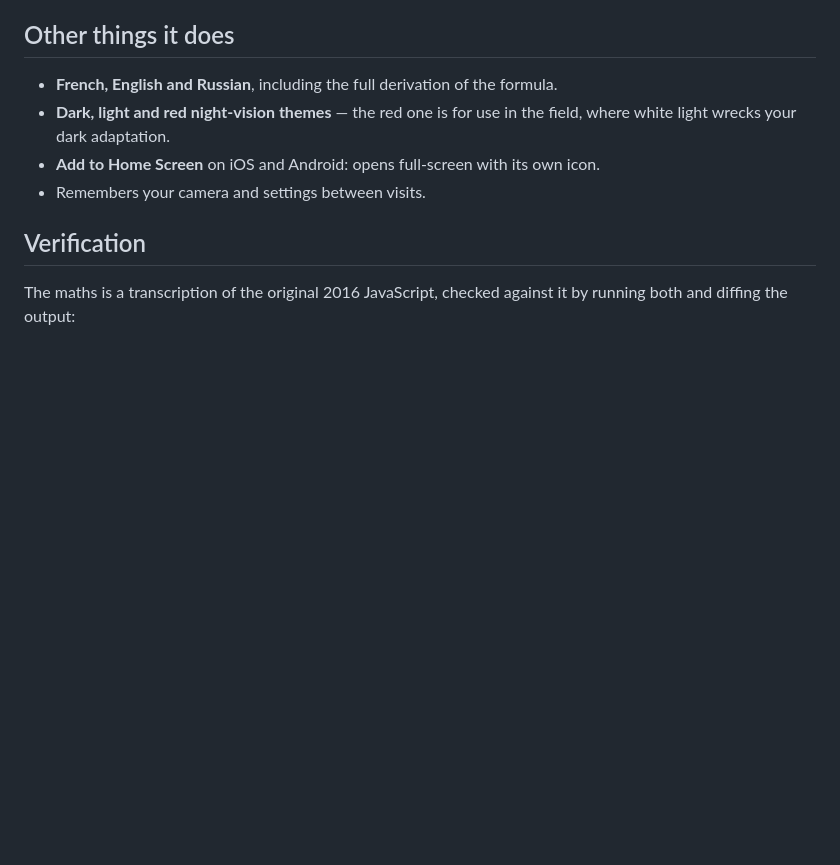
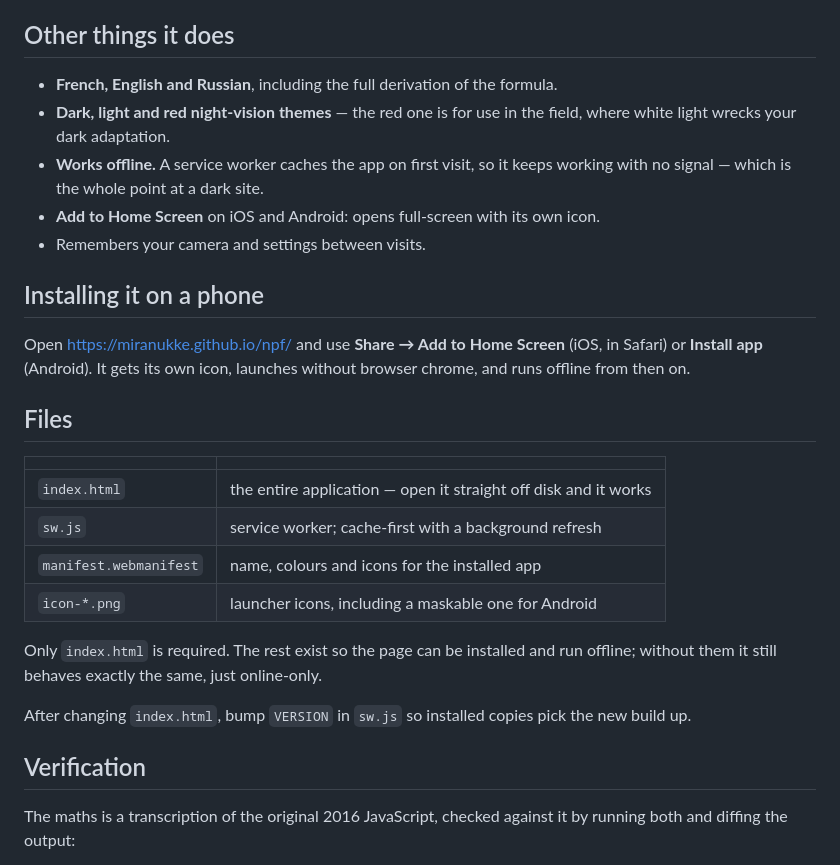
Before and after one commit to miranukke/npf, a Markdown page: README.md, the part around the change. Drawn GitHub-style; blank space fills up the shorter version.

Commit message:
Document offline support and the repo layout in the README
Co-Authored-By: Claude Opus 5 <noreply@anthropic.com>

```diff
--- a/README.md
+++ b/README.md
@@ -68,8 +68,31 @@ If your body is not listed, pick **Other / manual entry** and type the sensor in
 - **French, English and Russian**, including the full derivation of the formula.
 - **Dark, light and red night-vision themes** — the red one is for use in the field,
   where white light wrecks your dark adaptation.
+- **Works offline.** A service worker caches the app on first visit, so it keeps
+  working with no signal — which is the whole point at a dark site.
 - **Add to Home Screen** on iOS and Android: opens full-screen with its own icon.
 - Remembers your camera and settings between visits.
+
+## Installing it on a phone
+
+Open <https://miranukke.github.io/npf/> and use **Share → Add to Home Screen** (iOS,
+in Safari) or **Install app** (Android). It gets its own icon, launches without
+browser chrome, and runs offline from then on.
+
+## Files
+
+| | |
+|---|---|
+| `index.html` | the entire application — open it straight off disk and it works |
+| `sw.js` | service worker; cache-first with a background refresh |
+| `manifest.webmanifest` | name, colours and icons for the installed app |
+| `icon-*.png` | launcher icons, including a maskable one for Android |
+
+Only `index.html` is required. The rest exist so the page can be installed and run
+offline; without them it still behaves exactly the same, just online-only.
+
+After changing `index.html`, bump `VERSION` in `sw.js` so installed copies pick the
+new build up.
 
 ## Verification
 
```
